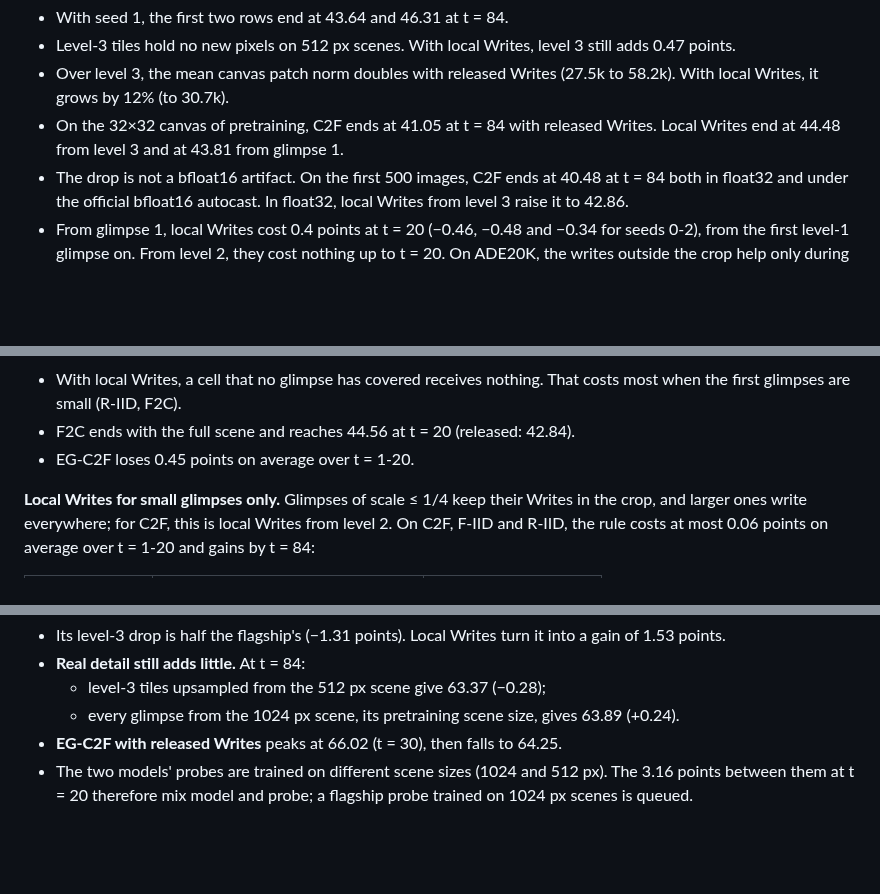
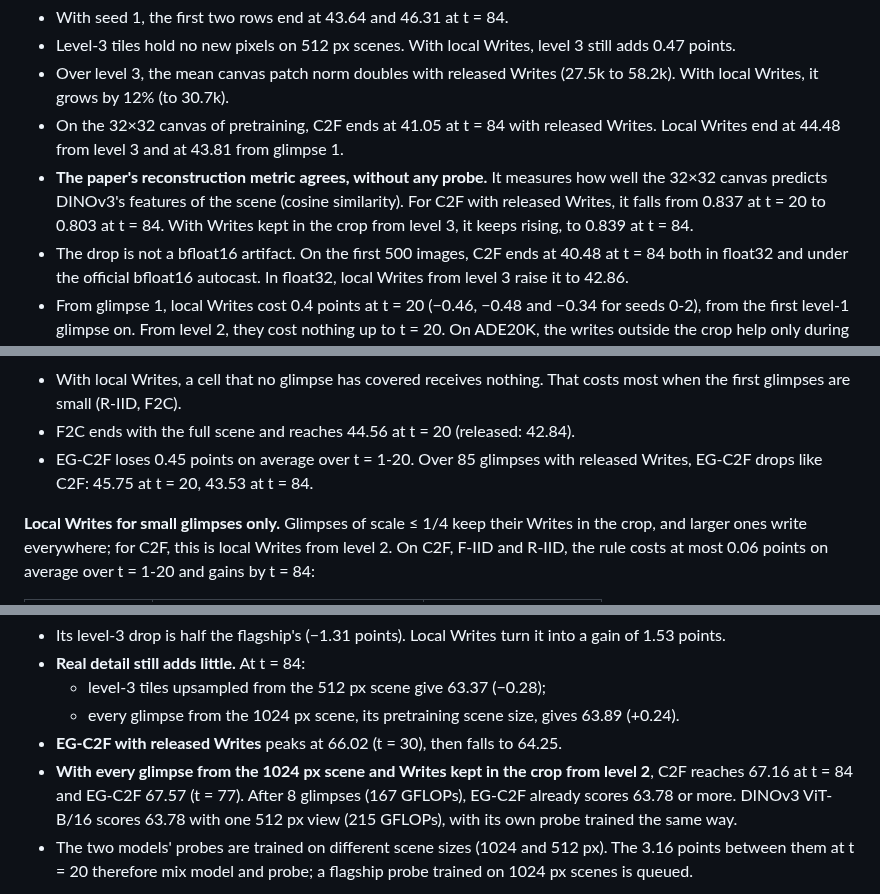
Before and after one commit to tnadiedjoa/CanVIT-experiments, a Markdown page: README.md, 3 parts joined by grey strips. Drawn GitHub-style; blank space fills up the shorter version.

Commit message:
Reconstruction confirms local Writes without a probe; EG-C2F over 85 glimpses; 1024 px model with local Writes from level 2
C2F's reconstruction cosine falls from 0.837 to 0.803 over level 3 with released Writes and rises to 0.839 with
Writes kept in the crop from level 3. On Cityscapes, the 1024 px model with EG-C2F reaches 67.57.

```diff
--- a/README.md
+++ b/README.md
@@ -113,6 +113,9 @@ registers keep their residuals. Applied from glimpse 21 on, it turns the level-3
   by 12% (to 30.7k).
 - On the 32×32 canvas of pretraining, C2F ends at 41.05 at t = 84 with released Writes. Local Writes end at 44.48
   from level 3 and at 43.81 from glimpse 1.
+- **The paper's reconstruction metric agrees, without any probe.** It measures how well the 32×32 canvas predicts
+  DINOv3's features of the scene (cosine similarity). For C2F with released Writes, it falls from 0.837 at t = 20
+  to 0.803 at t = 84. With Writes kept in the crop from level 3, it keeps rising, to 0.839 at t = 84.
 - The drop is not a bfloat16 artifact. On the first 500 images, C2F ends at 40.48 at t = 84 both in float32 and under
   the official bfloat16 autocast. In float32, local Writes from level 3 raise it to 42.86.
 - From glimpse 1, local Writes cost 0.4 points at t = 20 (−0.46, −0.48 and −0.34 for seeds 0-2), from the first
@@ -134,7 +137,8 @@ registers keep their residuals. Applied from glimpse 21 on, it turns the level-3
 - With local Writes, a cell that no glimpse has covered receives nothing. That costs most when the first glimpses
   are small (R-IID, F2C).
 - F2C ends with the full scene and reaches 44.56 at t = 20 (released: 42.84).
-- EG-C2F loses 0.45 points on average over t = 1-20.
+- EG-C2F loses 0.45 points on average over t = 1-20. Over 85 glimpses with released Writes, EG-C2F drops like C2F:
+  45.75 at t = 20, 43.53 at t = 84.
 
 **Local Writes for small glimpses only.** Glimpses of scale ≤ 1/4 keep their Writes in the crop, and larger ones
 write everywhere; for C2F, this is local Writes from level 2. On C2F, F-IID and R-IID, the rule costs at most 0.06
@@ -299,6 +303,9 @@ from the 1024 px scene, as above:
   - level-3 tiles upsampled from the 512 px scene give 63.37 (−0.28);
   - every glimpse from the 1024 px scene, its pretraining scene size, gives 63.89 (+0.24).
 - **EG-C2F with released Writes** peaks at 66.02 (t = 30), then falls to 64.25.
+- **With every glimpse from the 1024 px scene and Writes kept in the crop from level 2**, C2F reaches 67.16 at
+  t = 84 and EG-C2F 67.57 (t = 77). After 8 glimpses (167 GFLOPs), EG-C2F already scores 63.78 or more.
+  DINOv3 ViT-B/16 scores 63.78 with one 512 px view (215 GFLOPs), with its own probe trained the same way.
 - The two models' probes are trained on different scene sizes (1024 and 512 px). The 3.16 points between them at
   t = 20 therefore mix model and probe; a flagship probe trained on 1024 px scenes is queued.
 
```
Also changed, not shown: results/summary.md (+1 -0 lines), outputs/cityscapes_cost_frontier.png, 5 other files.
